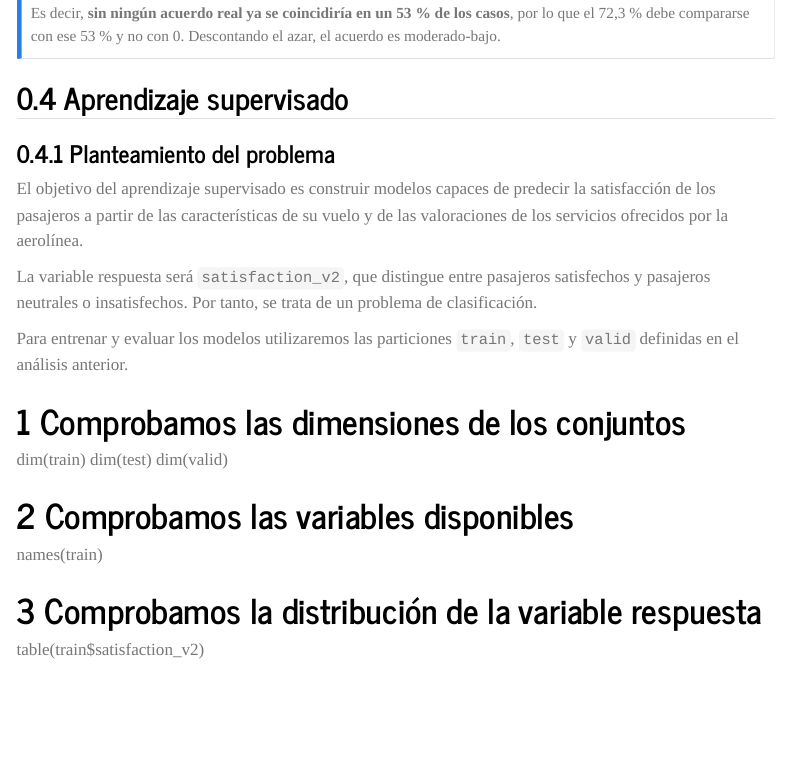
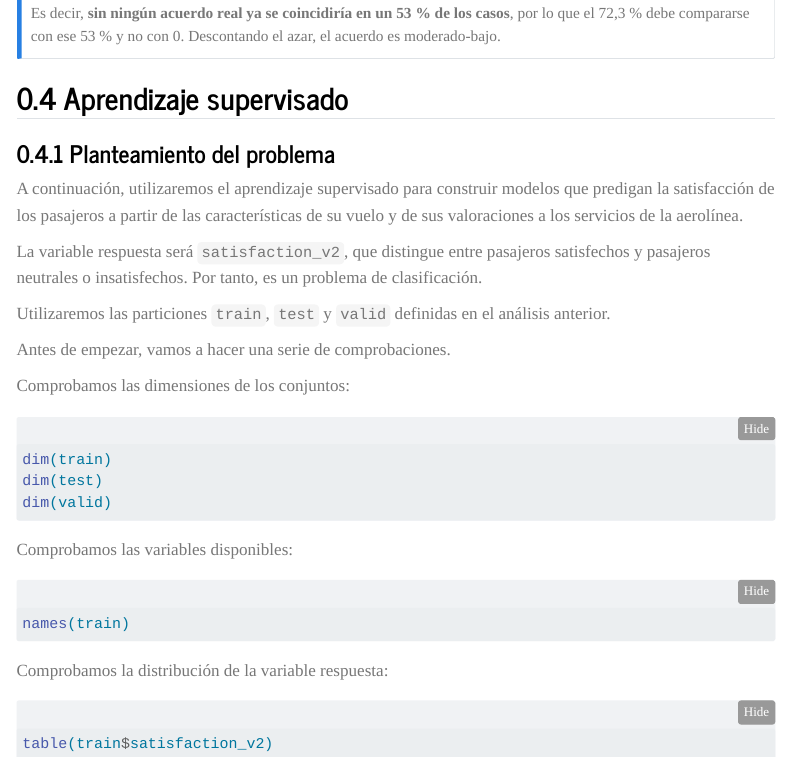
Before and after one commit to lauralopez5/prediccion_satisfaccion_vuelos, a Quarto document (segunda parte.qmd): the page in a window 1100 px wide, from 11990 px down. Rendered offline with R 4.5, knitr and Pandoc in place of Quarto, with nearby package versions; the code chunks are not run, so their results and figures are left out; folded parts are opened; menus at the side of the page are left out.

Commit message:
Primeras comprobaciones

````diff
--- a/segunda parte.qmd
+++ b/segunda parte.qmd
@@ -491,27 +491,32 @@ Es decir, **sin ningún acuerdo real ya se coincidiría en un 53 % de los casos*
 
 ### Planteamiento del problema
 
-El objetivo del aprendizaje supervisado es construir modelos
-capaces de predecir la satisfacción de los pasajeros a partir
-de las características de su vuelo y de las valoraciones de
-los servicios ofrecidos por la aerolínea.
+A continuación, utilizaremos el aprendizaje supervisado para construir modelos que predigan la satisfacción de los pasajeros a partir de las características de su vuelo y de sus valoraciones a los servicios de la aerolínea.
 
 La variable respuesta será `satisfaction_v2`, que distingue
 entre pasajeros satisfechos y pasajeros neutrales o
-insatisfechos. Por tanto, se trata de un problema de
+insatisfechos. Por tanto, es un problema de
 clasificación.
 
-Para entrenar y evaluar los modelos utilizaremos las
+Utilizaremos las
 particiones `train`, `test` y `valid` definidas en el análisis
 anterior.
 
-# Comprobamos las dimensiones de los conjuntos
+Antes de empezar, vamos a hacer una serie de comprobaciones.
+
+Comprobamos las dimensiones de los conjuntos:
+```{r}
 dim(train)
 dim(test)
 dim(valid)
+```
 
-# Comprobamos las variables disponibles
+Comprobamos las variables disponibles:
+```{r}
 names(train)
+```
 
-# Comprobamos la distribución de la variable respuesta
+Comprobamos la distribución de la variable respuesta:
+```{r}
 table(train$satisfaction_v2)
+```
````
